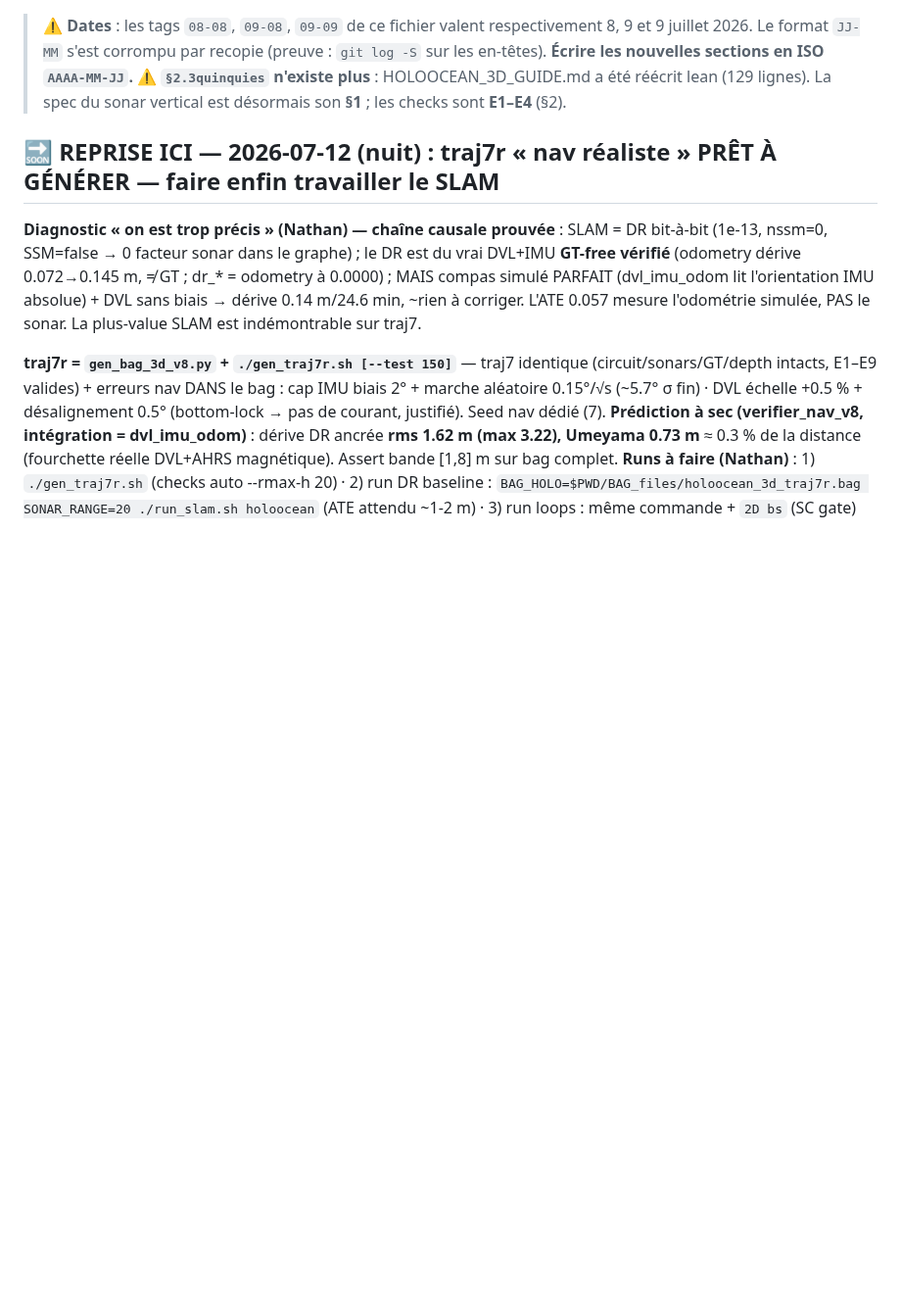
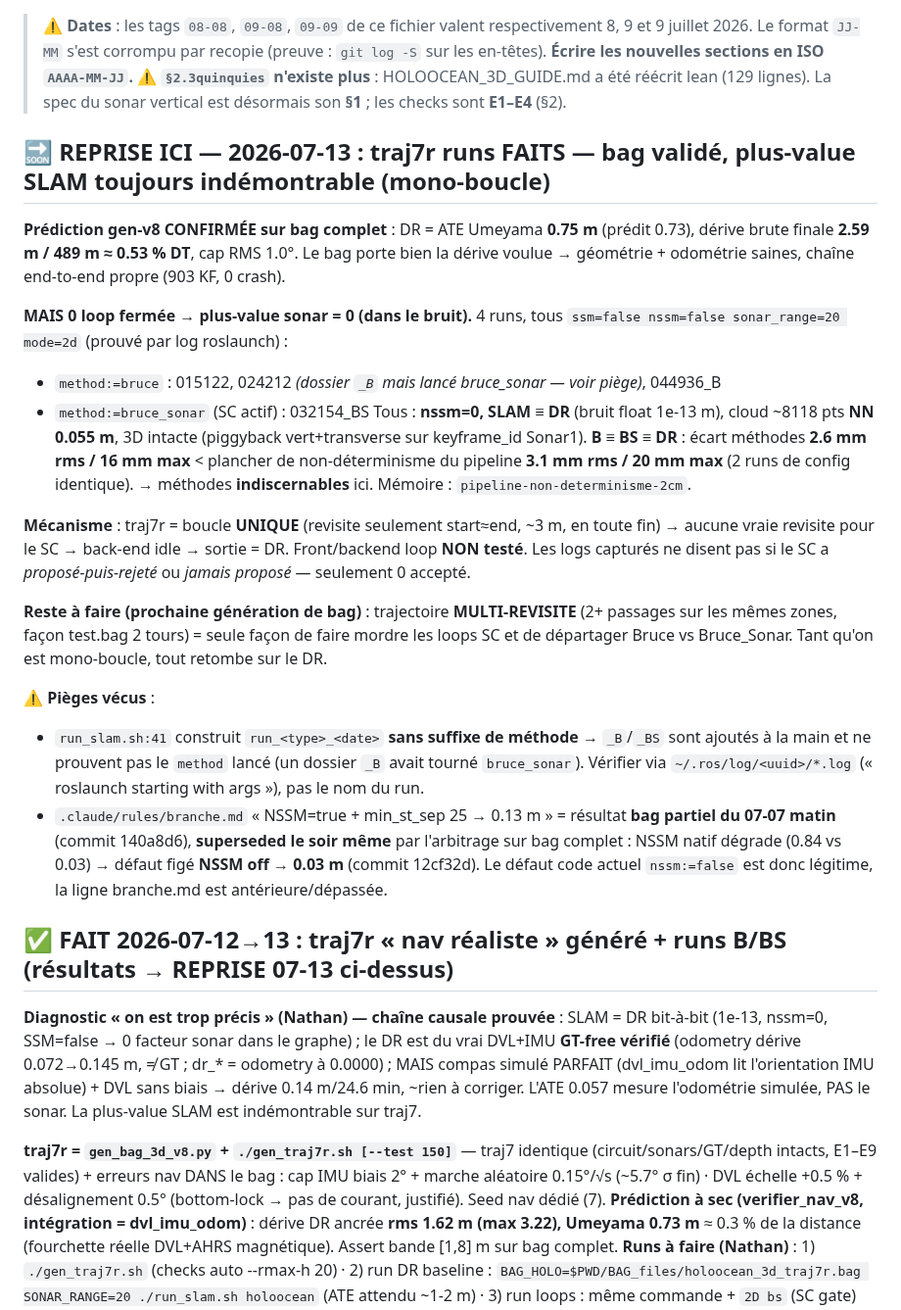
Before and after one commit to nathanrasami/sonar-SLAM, a Markdown page: PROGRESS.md, the part around the change. Shown at 98% size. GitHub-like rendering; blank space fills up the shorter version.

Commit message:
📊🔁 traj7r runs B/BS (2026-07-13) : B≡BS≡DR sur mono-boucle — plus-value SLAM indémontrable
4 runs (015122/024212/032154_BS/044936_B) tous ssm=false nssm=false sonar_range=20 :
- Prédiction gen-v8 CONFIRMÉE : DR = ATE Umeyama 0.75 m (prédit 0.73), dérive brute
  2.59 m/489 m ≈ 0.53 % DT, cap RMS 1.0° → bag sain, chaîne end-to-end propre (903 KF).
- 0 loop fermée (mono-boucle : revisite seulement start≈end) → SLAM ≡ DR (1e-13 m),
  cloud ~8118 pts NN 0.055 m, 3D intacte. Front/backend loop NON testé.
- B ≡ BS ≡ DR : écart méthodes 2.6 mm rms < plancher non-déterminisme pipeline
  3.1 mm rms / 20 mm max → méthodes indiscernables ici.
- Pièges : run_slam.sh:41 sans suffixe méthode (dossier _B = run bruce_sonar en fait,
  vérifier via log roslaunch) ; branche.md « NSSM=true 0.13 » = bag partiel 07-07 matin,
  superseded le soir même par arbitrage NSSM off → 0.03 (défaut code nssm:=false légitime).

Reste : trajectoire MULTI-REVISITE pour faire mordre les loops SC et départager B vs BS.

Co-Authored-By: Claude Opus 4.8 <noreply@anthropic.com>

```diff
--- a/PROGRESS.md
+++ b/PROGRESS.md
@@ -6,7 +6,40 @@
 > ⚠ **`§2.3quinquies` n'existe plus** : HOLOOCEAN_3D_GUIDE.md a été réécrit lean (129 lignes).
 > La spec du sonar vertical est désormais son **§1** ; les checks sont **E1–E4** (§2).
 
-## 🔜 REPRISE ICI — 2026-07-12 (nuit) : traj7r « nav réaliste » PRÊT À GÉNÉRER — faire enfin travailler le SLAM
+## 🔜 REPRISE ICI — 2026-07-13 : traj7r runs FAITS — bag validé, plus-value SLAM toujours indémontrable (mono-boucle)
+
+**Prédiction gen-v8 CONFIRMÉE sur bag complet** : DR = ATE Umeyama **0.75 m** (prédit 0.73),
+dérive brute finale **2.59 m / 489 m ≈ 0.53 % DT**, cap RMS 1.0°. Le bag porte bien la dérive
+voulue → géométrie + odométrie saines, chaîne end-to-end propre (903 KF, 0 crash).
+
+**MAIS 0 loop fermée → plus-value sonar = 0 (dans le bruit).** 4 runs, tous
+`ssm=false nssm=false sonar_range=20 mode=2d` (prouvé par log roslaunch) :
+- `method:=bruce` : 015122, 024212 *(dossier `_B` mais lancé bruce_sonar — voir piège)*, 044936_B
+- `method:=bruce_sonar` (SC actif) : 032154_BS
+Tous : **nssm=0, SLAM ≡ DR** (bruit float 1e-13 m), cloud ~8118 pts **NN 0.055 m**, 3D intacte
+(piggyback vert+transverse sur keyframe_id Sonar1). **B ≡ BS ≡ DR** : écart méthodes **2.6 mm rms /
+16 mm max** < plancher de non-déterminisme du pipeline **3.1 mm rms / 20 mm max** (2 runs de config
+identique). → méthodes **indiscernables** ici. Mémoire : `pipeline-non-determinisme-2cm`.
+
+**Mécanisme** : traj7r = boucle **UNIQUE** (revisite seulement start≈end, ~3 m, en toute fin) →
+aucune vraie revisite pour le SC → back-end idle → sortie = DR. Front/backend loop **NON testé**.
+Les logs capturés ne disent pas si le SC a *proposé-puis-rejeté* ou *jamais proposé* — seulement
+0 accepté.
+
+**Reste à faire (prochaine génération de bag)** : trajectoire **MULTI-REVISITE** (2+ passages sur
+les mêmes zones, façon test.bag 2 tours) = seule façon de faire mordre les loops SC et de départager
+Bruce vs Bruce_Sonar. Tant qu'on est mono-boucle, tout retombe sur le DR.
+
+⚠ **Pièges vécus** :
+- `run_slam.sh:41` construit `run_<type>_<date>` **sans suffixe de méthode** → `_B`/`_BS` sont
+  ajoutés à la main et ne prouvent pas le `method` lancé (un dossier `_B` avait tourné `bruce_sonar`).
+  Vérifier via `~/.ros/log/<uuid>/*.log` (« roslaunch starting with args »), pas le nom du run.
+- `.claude/rules/branche.md` « NSSM=true + min_st_sep 25 → 0.13 m » = résultat **bag partiel du
+  07-07 matin** (commit 140a8d6), **superseded le soir même** par l'arbitrage sur bag complet :
+  NSSM natif dégrade (0.84 vs 0.03) → défaut figé **NSSM off → 0.03 m** (commit 12cf32d). Le défaut
+  code actuel `nssm:=false` est donc légitime, la ligne branche.md est antérieure/dépassée.
+
+## ✅ FAIT 2026-07-12→13 : traj7r « nav réaliste » généré + runs B/BS (résultats → REPRISE 07-13 ci-dessus)
 
 **Diagnostic « on est trop précis » (Nathan) — chaîne causale prouvée** : SLAM = DR
 bit-à-bit (1e-13, nssm=0, SSM=false → 0 facteur sonar dans le graphe) ; le DR est du
```
